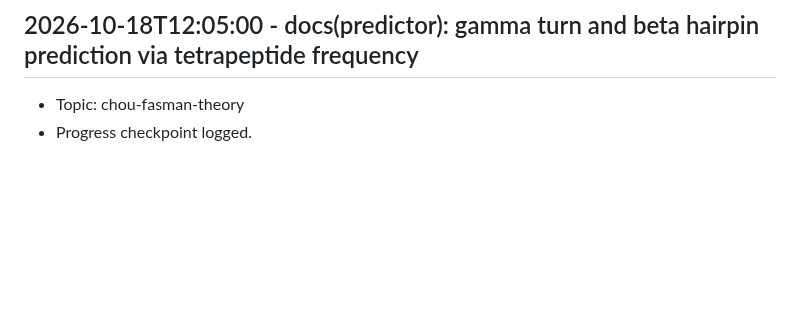
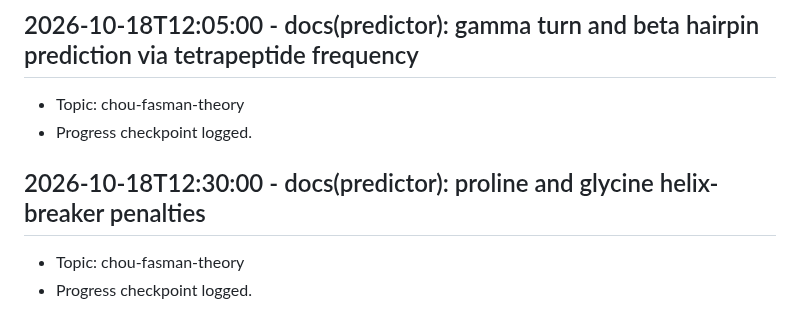
Before and after one commit to Khutwad-Bhavesh/Arbudadha, a Markdown page: docs/research_notes.md, the part around the change. Rendered like a GitHub page; blank space fills up the shorter version.

Commit message:
docs(predictor): proline and glycine helix-breaker penalties

```diff
--- a/docs/research_notes.md
+++ b/docs/research_notes.md
@@ -183,3 +183,7 @@
 ## 2026-10-18T12:05:00 - docs(predictor): gamma turn and beta hairpin prediction via tetrapeptide frequency
 - Topic: chou-fasman-theory
 - Progress checkpoint logged.
+
+## 2026-10-18T12:30:00 - docs(predictor): proline and glycine helix-breaker penalties
+- Topic: chou-fasman-theory
+- Progress checkpoint logged.
```
